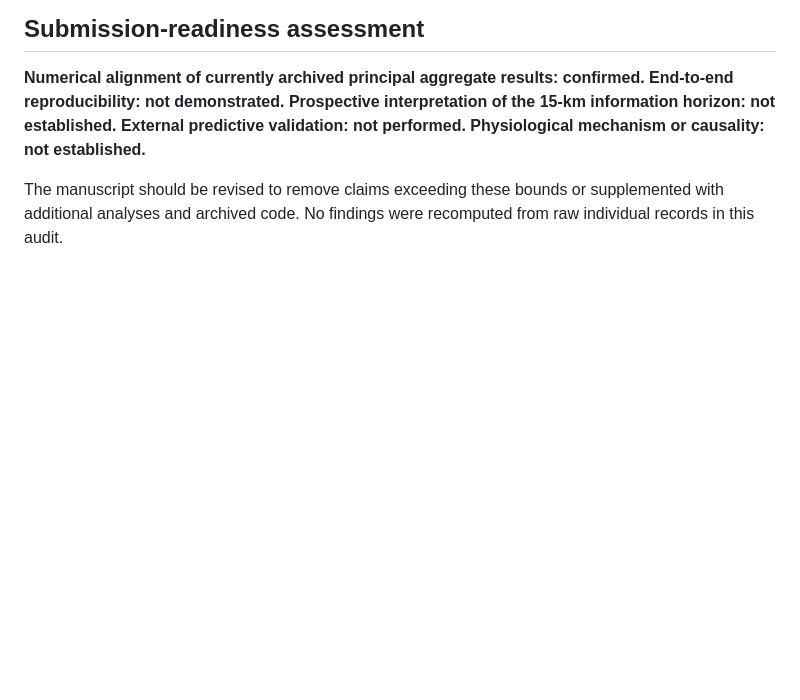
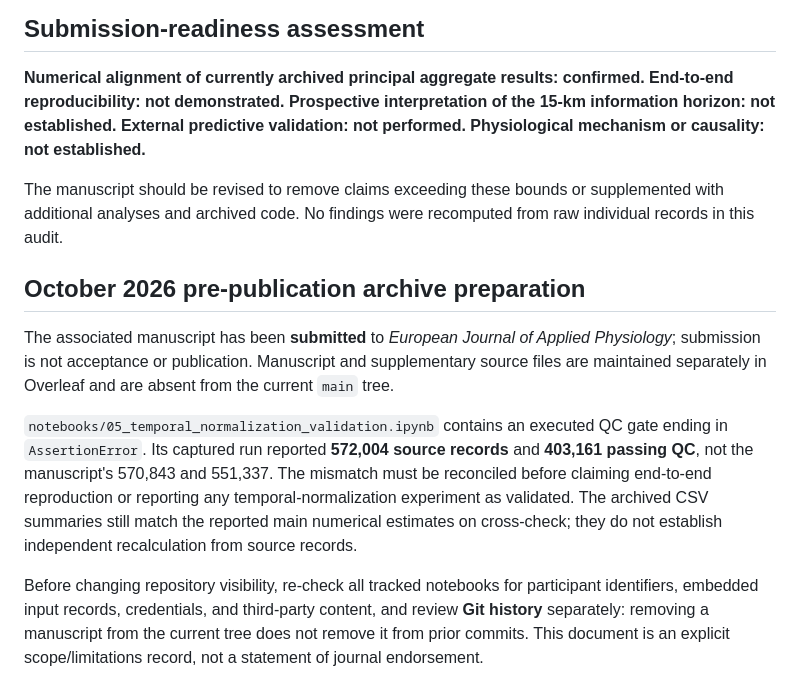
Before and after one commit to ardominguezm/marathon-pacing-regulation, a Markdown page: AUDIT.md, the part around the change. Rendered like a GitHub page; blank space fills up the shorter version.

Commit message:
Document validation mismatch and pre-publication repository safeguards

```diff
--- a/AUDIT.md
+++ b/AUDIT.md
@@ -39,3 +39,12 @@ Audit date: 2026-10-12. Examined supplied manuscript and the repository's tracke
 **Physiological mechanism or causality: not established.**
 
 The manuscript should be revised to remove claims exceeding these bounds or supplemented with additional analyses and archived code. No findings were recomputed from raw individual records in this audit.
+
+
+## October 2026 pre-publication archive preparation
+
+The associated manuscript has been **submitted** to *European Journal of Applied Physiology*; submission is not acceptance or publication. Manuscript and supplementary source files are maintained separately in Overleaf and are absent from the current `main` tree.
+
+`notebooks/05_temporal_normalization_validation.ipynb` contains an executed QC gate ending in `AssertionError`. Its captured run reported **572,004 source records** and **403,161 passing QC**, not the manuscript's 570,843 and 551,337. The mismatch must be reconciled before claiming end-to-end reproduction or reporting any temporal-normalization experiment as validated. The archived CSV summaries still match the reported main numerical estimates on cross-check; they do not establish independent recalculation from source records.
+
+Before changing repository visibility, re-check all tracked notebooks for participant identifiers, embedded input records, credentials, and third-party content, and review **Git history** separately: removing a manuscript from the current tree does not remove it from prior commits. This document is an explicit scope/limitations record, not a statement of journal endorsement.
```
